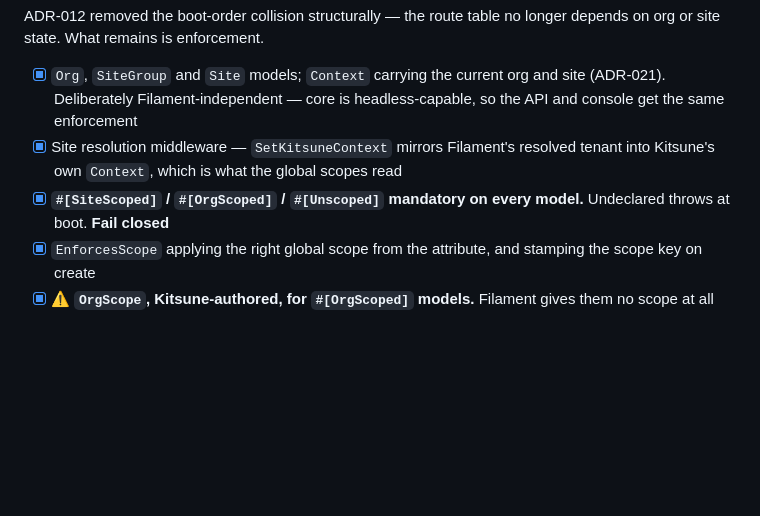
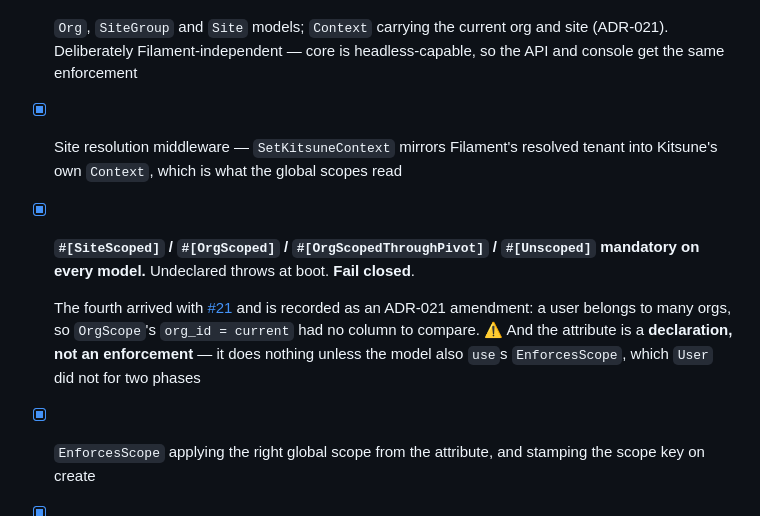
Before and after one commit to adamgreenwell/kitsune, a Markdown page: docs/roadmap.md, the part around the change. Rendered like a GitHub page; blank space fills up the shorter version.

Commit message:
docs(roadmap): the Phase 2 checklist named three scopes, not four
The Phase 3 note added in the previous commit names
`#[OrgScopedThroughPivot]` while the completed Phase 2 item two sections above
still listed three — so a contributor reading the roadmap got contradictory
guidance from the same document, and the wrong half would send them to
`#[OrgScoped]` for a pivot-backed model.

That is the third place this list appears after the exception message and
CONTRIBUTING, and the third fixed. Worth noting for its own sake: a fact
restated in four places drifts in four places, which is the argument for the
roadmap being the single tracker and everything else pointing at it.

Reported by Codex re-review of #31.

```diff
--- a/docs/roadmap.md
+++ b/docs/roadmap.md
@@ -137,7 +137,9 @@ ADR-012 removed the boot-order collision structurally — the route table no lon
 
 - [x] `Org`, `SiteGroup` and `Site` models; `Context` carrying the current org and site (ADR-021). Deliberately Filament-independent — core is headless-capable, so the API and console get the same enforcement
 - [x] Site resolution middleware — `SetKitsuneContext` mirrors Filament's resolved tenant into Kitsune's own `Context`, which is what the global scopes read
-- [x] **`#[SiteScoped]` / `#[OrgScoped]` / `#[Unscoped]` mandatory on every model.** Undeclared throws at boot. **Fail closed**
+- [x] **`#[SiteScoped]` / `#[OrgScoped]` / `#[OrgScopedThroughPivot]` / `#[Unscoped]` mandatory on every model.** Undeclared throws at boot. **Fail closed**.
+
+  The fourth arrived with [#21](https://github.com/adamgreenwell/kitsune/issues/21) and is recorded as an ADR-021 amendment: a user belongs to many orgs, so `OrgScope`'s `org_id = current` had no column to compare. ⚠️ And the attribute is a **declaration, not an enforcement** — it does nothing unless the model also `use`s `EnforcesScope`, which `User` did not for two phases
 - [x] `EnforcesScope` applying the right global scope from the attribute, and stamping the scope key on create
 - [x] ⚠️ **`OrgScope`, Kitsune-authored, for `#[OrgScoped]` models.** Filament gives them no scope at all
 - [x] Settings resolution: org → site group → site — sparse overrides, shallow merge, provenance on every value (ADR-022). Admin rendering of it comes with the panel
```
